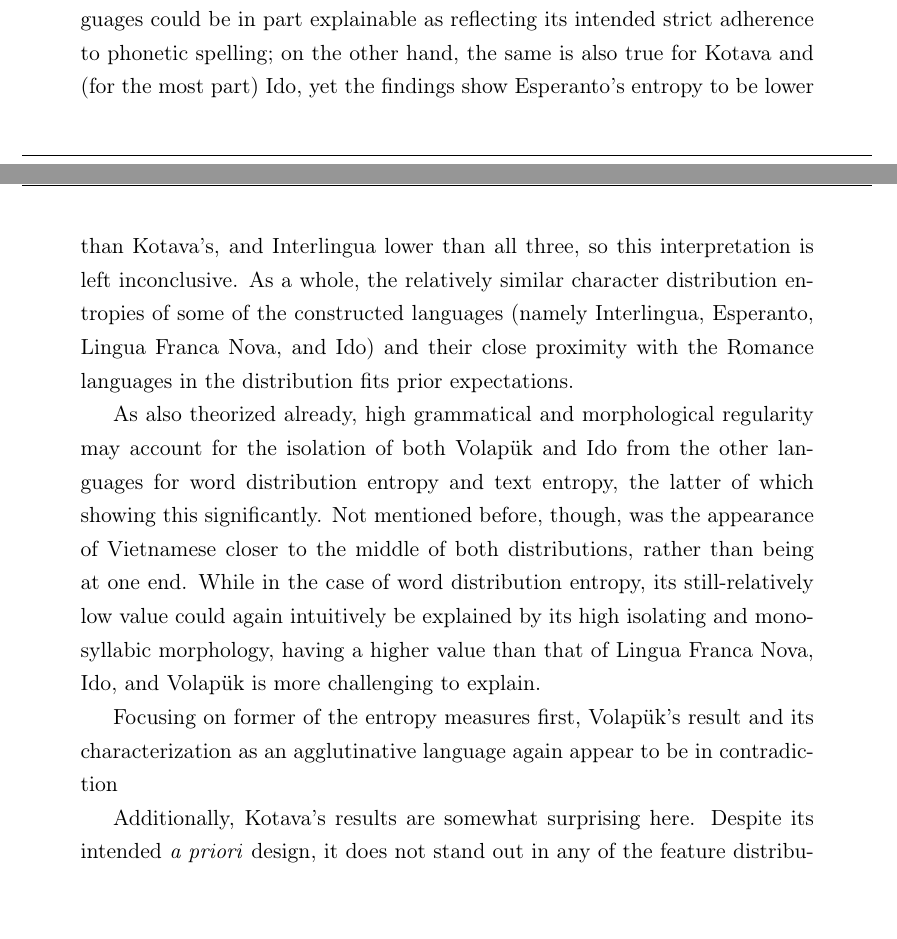
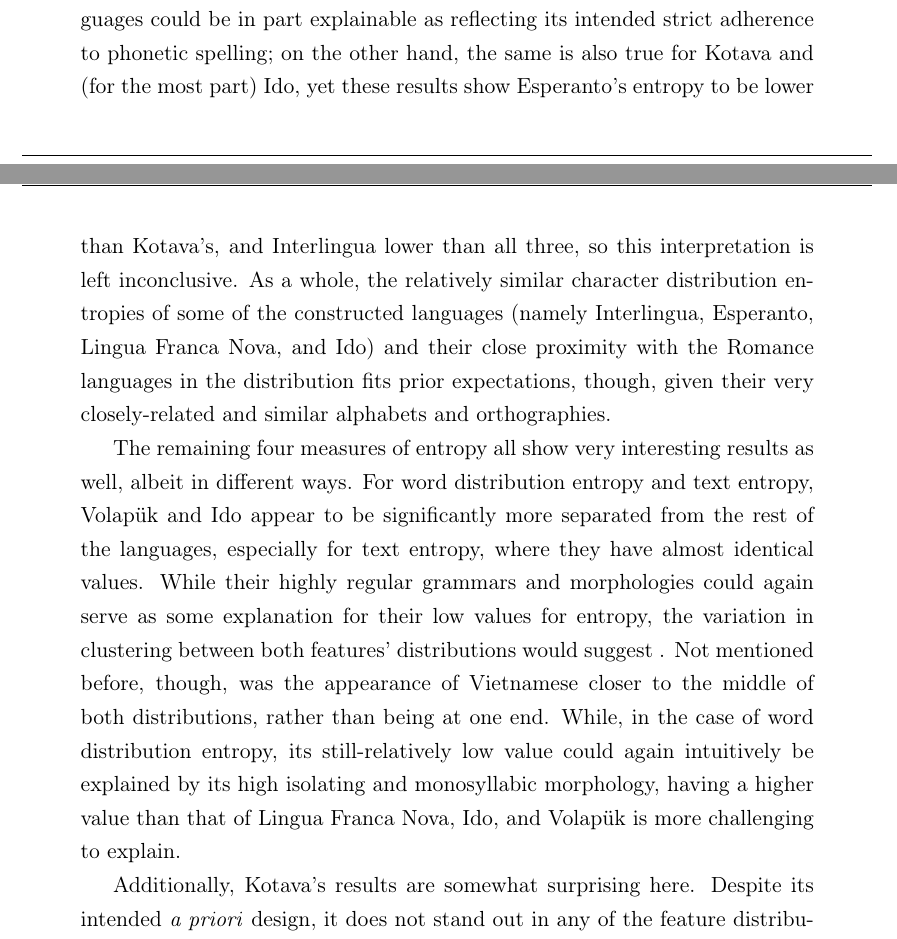
Before and after one commit to kirbergerconnor/iscl-thesis, a LaTeX thesis (Thesis/main.tex): two parts of pages 49 and 50 of 64, joined at a grey line, cut so that both start at the same text, the shorter picture padded with empty space. Compiled offline with pdfLaTeX.

Commit message:
DIscussion

```diff
--- a/Thesis/main.tex
+++ b/Thesis/main.tex
@@ -1537,11 +1537,13 @@ Additional points worth mentioning include the extreme similarity of the other t
 
 % [DELETED] The last of the feature distributions to examine are the various measurements for entropy.
 
-As was already mentioned in Section \ref{ssec:featureengineeringresults} regarding character distribution entropy, at first glance it appears to have some degree of correlation to the number of unique alphabetical characters in a given language's corpus, as would be expected. Intuitively, the other likely biggest contributing factor is orthography. Tagalog, for example, has the lowest entropy value of all the languages, which could be due to its frequent use of consonant-vowel patterns, as seen in words like \textit{tarayan} (to be rude to someone), \textit{baka} (cow), and \textit{sala} (living room). Lingua Franca Nova being the lowest of the constructed languages could be in part explainable as reflecting its intended strict adherence to phonetic spelling; on the other hand, the same is also true for Kotava and (for the most part) Ido, yet the findings show Esperanto's entropy to be lower than Kotava's, and Interlingua lower than all three, so this interpretation is left inconclusive. As a whole, the relatively similar character distribution entropies of some of the constructed languages (namely Interlingua, Esperanto, Lingua Franca Nova, and Ido) and their close proximity with the Romance languages in the distribution fits prior expectations.
-
-As also theorized already, high grammatical and morphological regularity may account for the isolation of both Volapük and Ido from the other languages for word distribution entropy and text entropy, the latter of which showing this significantly. Not mentioned before, though, was the appearance of Vietnamese closer to the middle of both distributions, rather than being at one end. While in the case of word distribution entropy, its still-relatively low value could again intuitively be explained by its high isolating and monosyllabic morphology, having a higher value than that of Lingua Franca Nova, Ido, and Volapük is more challenging to explain.
-
-Focusing on former of the entropy measures first, Volapük's result and its characterization as an agglutinative language again appear to be in contradiction
+As was already mentioned in Section \ref{ssec:featureengineeringresults} regarding character distribution entropy, at first glance it appears to have some degree of correlation to the number of unique alphabetical characters in a given language's corpus, as would be expected. Intuitively, the other likely biggest contributing factor is orthography. Tagalog, for example, has the lowest entropy value of all the languages, which could be due to its frequent use of consonant-vowel patterns, as seen in words like \textit{tarayan} (to be rude to someone), \textit{baka} (cow), and \textit{sala} (living room). Lingua Franca Nova being the lowest of the constructed languages could be in part explainable as reflecting its intended strict adherence to phonetic spelling; on the other hand, the same is also true for Kotava and (for the most part) Ido, yet these results show Esperanto's entropy to be lower than Kotava's, and Interlingua lower than all three, so this interpretation is left inconclusive. As a whole, the relatively similar character distribution entropies of some of the constructed languages (namely Interlingua, Esperanto, Lingua Franca Nova, and Ido) and their close proximity with the Romance languages in the distribution fits prior expectations, though, given their very closely-related and similar alphabets and orthographies.
+
+The remaining four measures of entropy all show very interesting results as well, albeit in different ways. For word distribution entropy and text entropy, Volapük and Ido appear to be significantly more separated from the rest of the languages, especially for text entropy, where they have almost identical values. While their highly regular grammars and morphologies could again serve as some explanation for their low values for entropy, the variation in clustering between both features' distributions would suggest . Not mentioned before, though, was the appearance of Vietnamese closer to the middle of both distributions, rather than being at one end. While, in the case of word distribution entropy, its still-relatively low value could again intuitively be explained by its high isolating and monosyllabic morphology, having a higher value than that of Lingua Franca Nova, Ido, and Volapük is more challenging to explain.
+
+% Focusing on former of the entropy measures first, Volapük's result and its characterization as an agglutinative language again appear to be in contradiction
+
+% Explain regarding the difference between lex/rev lex, what does having nearly identical results say?
 
 % It is also important to mention the influence that the quality of the text data itself has on the resulting measurements for the features.
 
```
Also changed, not shown: Thesis/main.pdf, 3 other files.
